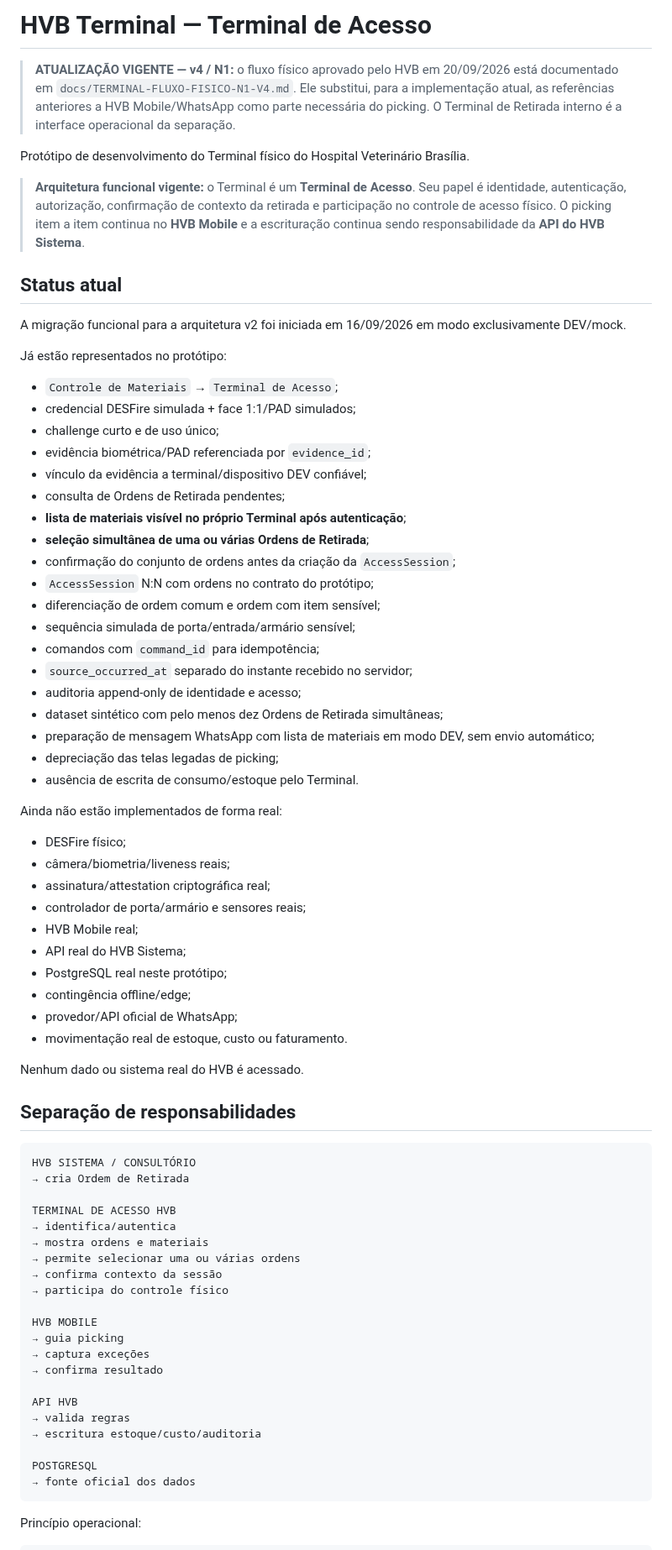
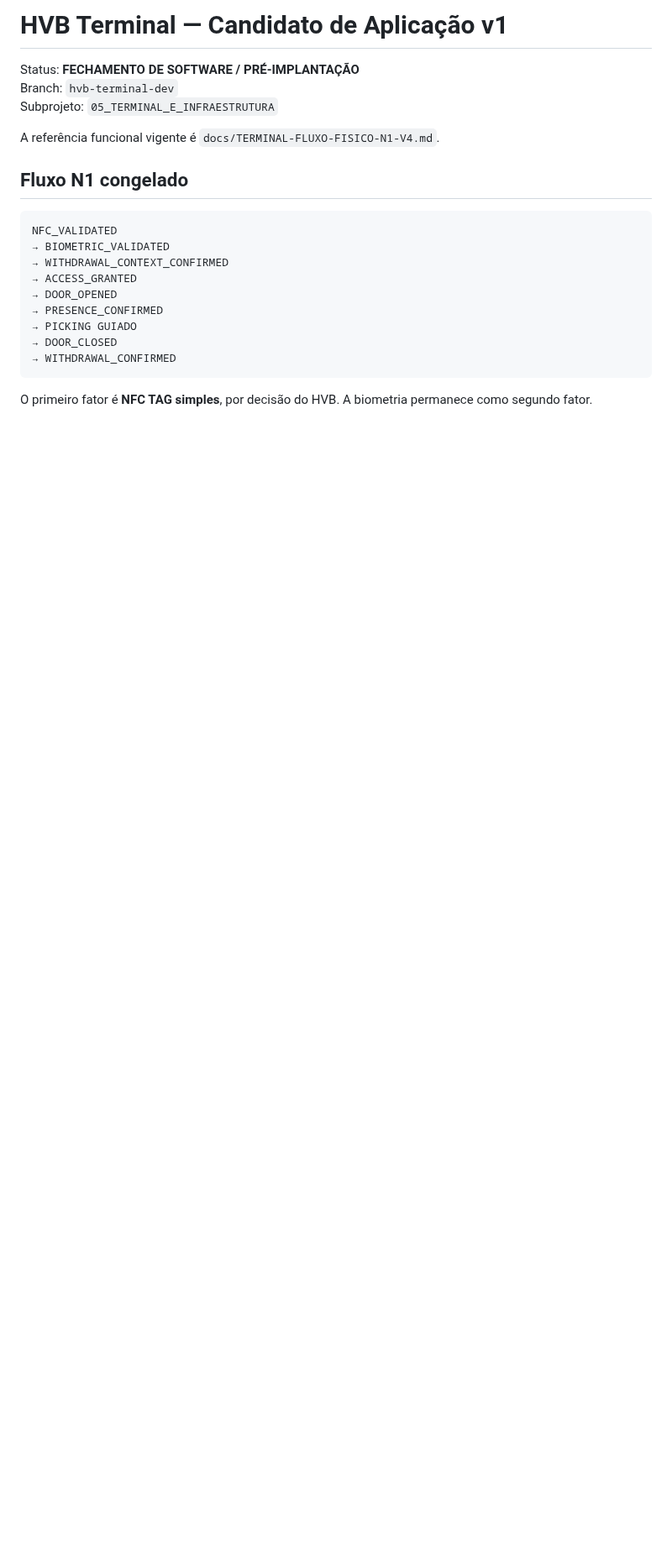
Before and after one commit to BeskelBR/beskel-site, a Markdown page: README.md, the part around one of its changes. Shown at 84% size. Rendered like a GitHub page; blank space fills up the shorter version.

Commit message:
docs(hvb-terminal): replace stale v2 README with application candidate v1

````diff
--- a/README.md
+++ b/README.md
@@ -1,77 +1,24 @@
-# HVB Terminal — Terminal de Acesso
+# HVB Terminal — Candidato de Aplicação v1
 
-> **ATUALIZAÇÃO VIGENTE — v4 / N1:** o fluxo físico aprovado pelo HVB em 20/09/2026 está documentado em `docs/TERMINAL-FLUXO-FISICO-N1-V4.md`. Ele substitui, para a implementação atual, as referências anteriores a HVB Mobile/WhatsApp como parte necessária do picking. O Terminal de Retirada interno é a interface operacional da separação.
+Status: **FECHAMENTO DE SOFTWARE / PRÉ-IMPLANTAÇÃO**
+Branch: `hvb-terminal-dev`
+Subprojeto: `05_TERMINAL_E_INFRAESTRUTURA`
 
-Protótipo de desenvolvimento do Terminal físico do Hospital Veterinário Brasília.
+A referência funcional vigente é `docs/TERMINAL-FLUXO-FISICO-N1-V4.md`.
 
-> **Arquitetura funcional vigente:** o Terminal é um **Terminal de Acesso**. Seu papel é identidade, autenticação, autorização, confirmação de contexto da retirada e participação no controle de acesso físico. O picking item a item continua no **HVB Mobile** e a escrituração continua sendo responsabilidade da **API do HVB Sistema**.
-
-## Status atual
-
-A migração funcional para a arquitetura v2 foi iniciada em 16/09/2026 em modo exclusivamente DEV/mock.
-
-Já estão representados no protótipo:
-
-- `Controle de Materiais` → `Terminal de Acesso`;
-- credencial DESFire simulada + face 1:1/PAD simulados;
-- challenge curto e de uso único;
-- evidência biométrica/PAD referenciada por `evidence_id`;
-- vínculo da evidência a terminal/dispositivo DEV confiável;
-- consulta de Ordens de Retirada pendentes;
-- **lista de materiais visível no próprio Terminal após autenticação**;
-- **seleção simultânea de uma ou várias Ordens de Retirada**;
-- confirmação do conjunto de ordens antes da criação da `AccessSession`;
-- `AccessSession` N:N com ordens no contrato do protótipo;
-- diferenciação de ordem comum e ordem com item sensível;
-- sequência simulada de porta/entrada/armário sensível;
-- comandos com `command_id` para idempotência;
-- `source_occurred_at` separado do instante recebido no servidor;
-- auditoria append-only de identidade e acesso;
-- dataset sintético com pelo menos dez Ordens de Retirada simultâneas;
-- preparação de mensagem WhatsApp com lista de materiais em modo DEV, sem envio automático;
-- depreciação das telas legadas de picking;
-- ausência de escrita de consumo/estoque pelo Terminal.
-
-Ainda não estão implementados de forma real:
-
-- DESFire físico;
-- câmera/biometria/liveness reais;
-- assinatura/attestation criptográfica real;
-- controlador de porta/armário e sensores reais;
-- HVB Mobile real;
-- API real do HVB Sistema;
-- PostgreSQL real neste protótipo;
-- contingência offline/edge;
-- provedor/API oficial de WhatsApp;
-- movimentação real de estoque, custo ou faturamento.
-
-Nenhum dado ou sistema real do HVB é acessado.
-
-## Separação de responsabilidades
+## Fluxo N1 congelado
 
 ```text
-HVB SISTEMA / CONSULTÓRIO
-→ cria Ordem de Retirada
-
-TERMINAL DE ACESSO HVB
-→ identifica/autentica
-→ mostra ordens e materiais
-→ permite selecionar uma ou várias ordens
-→ confirma contexto da sessão
-→ participa do controle físico
-
-HVB MOBILE
-→ guia picking
-→ captura exceções
-→ confirma resultado
-
-API HVB
-→ valida regras
-→ escritura estoque/custo/auditoria
-
-POSTGRESQL
-→ fonte oficial dos dados
+NFC_VALIDATED
+→ BIOMETRIC_VALIDATED
+→ WITHDRAWAL_CONTEXT_CONFIRMED
+→ ACCESS_GRANTED
+→ DOOR_OPENED
+→ PRESENCE_CONFIRMED
+→ PICKING GUIADO
+→ DOOR_CLOSED
+→ WITHDRAWAL_CONFIRMED
 ```
 
-Princípio operacional:
+O primeiro fator é **NFC TAG simples**, por decisão do HVB. A biometria permanece como segundo fator.
 
````
Also changed, not shown: other parts of README.md (+64 -131 lines).
